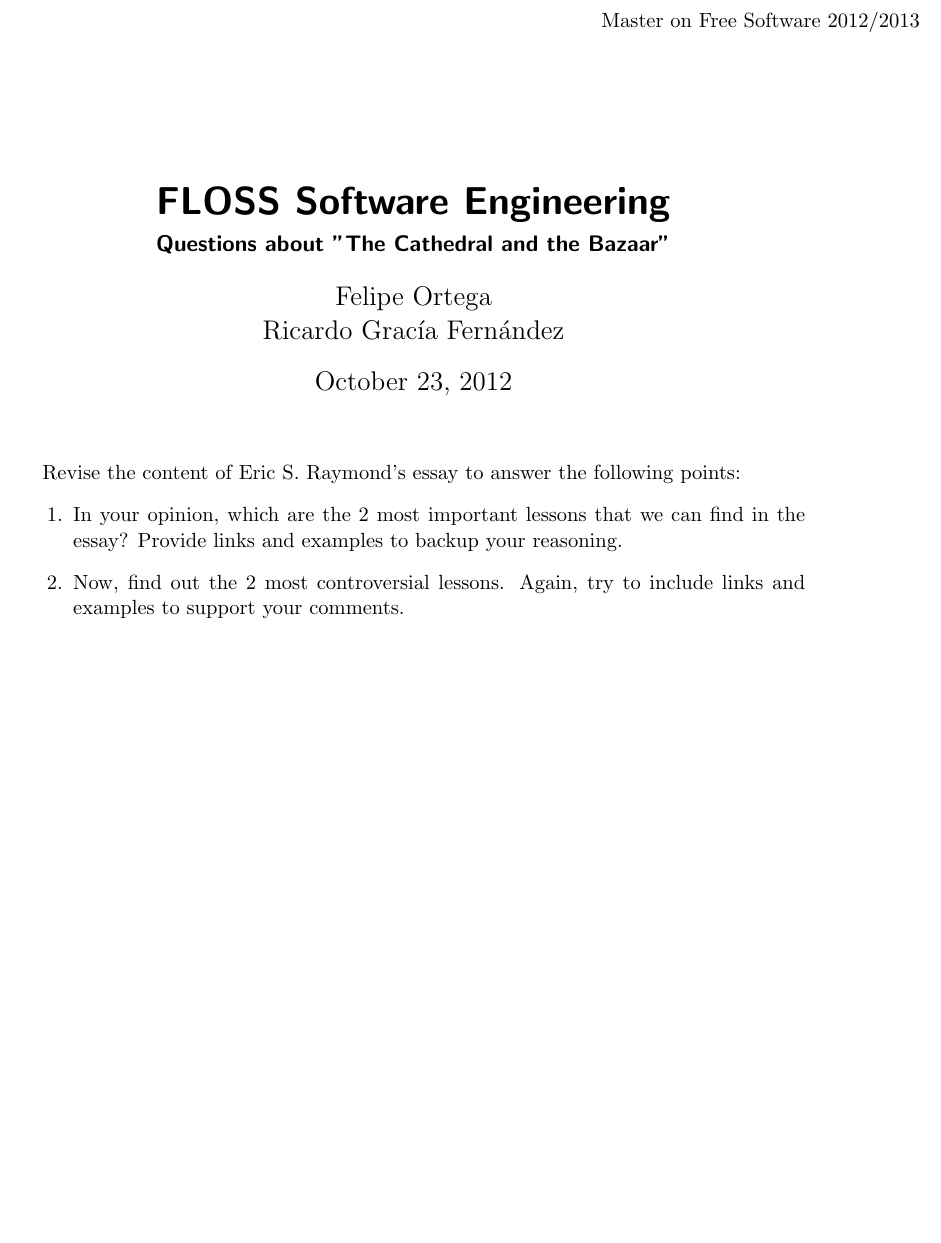
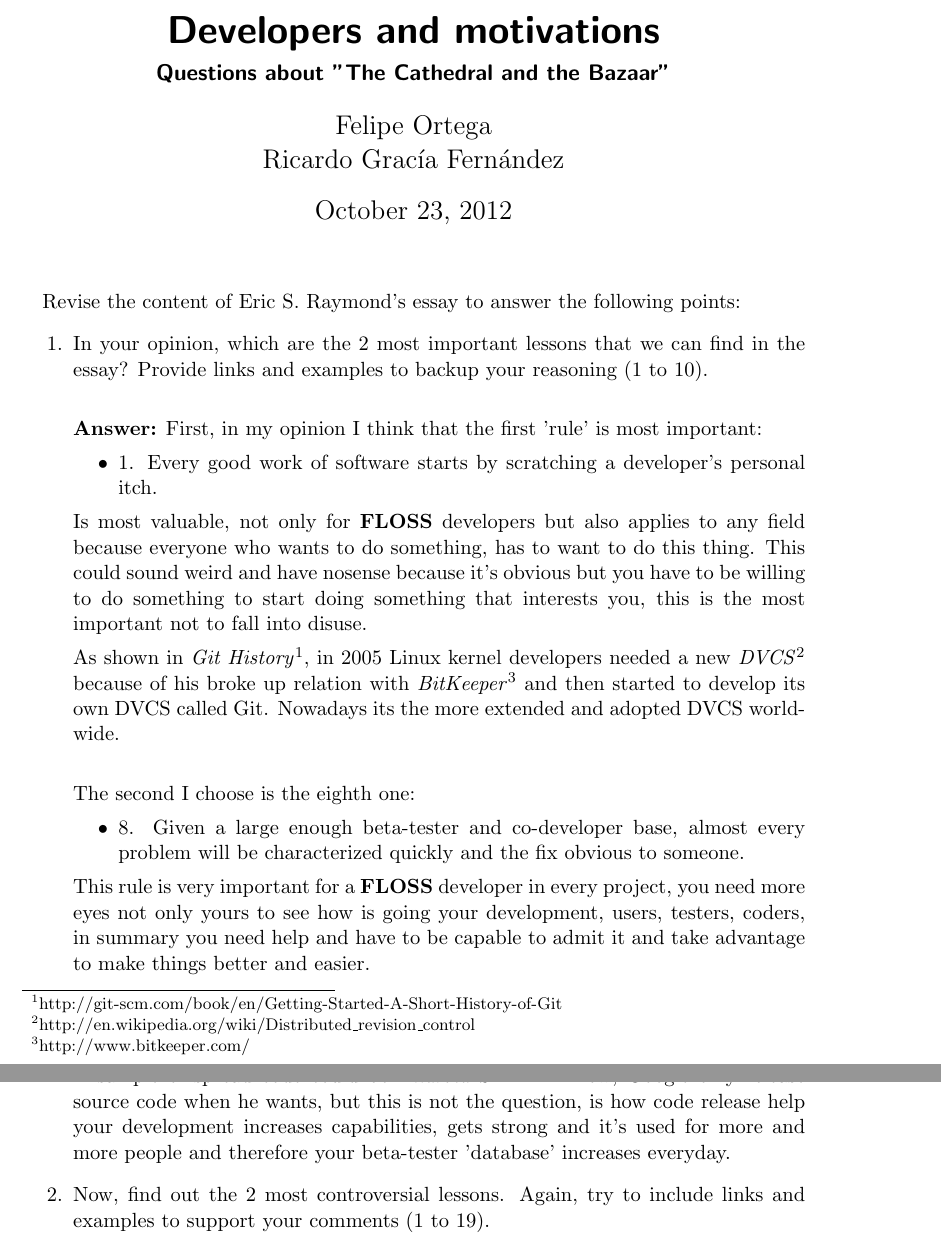
Before and after one commit to ricardogarfe/mswl-developer-and-motivations, a LaTeX document (001-the-cathedral-and-the-bazaar.tex): part of the page before the commit and two parts of pages 1 and 2 of 2 after it, the two joined at a grey line, cut at the place of the change, the shorter picture padded with empty space. Compiled offline with pdfLaTeX.

Commit message:
The cathedral and the bazaar first exercise.

```diff
--- a/001-the-cathedral-and-the-bazaar.tex
+++ b/001-the-cathedral-and-the-bazaar.tex
@@ -6,7 +6,7 @@
   \put(\dimexpr\paperwidth-1cm\relax,-1.5cm){\makebox[0pt][r]{Master on Free Software 2012/2013}}%
 }}
 
-\title{\textbf{FLOSS Software Engineering}}
+\title{\textbf{Developers and motivations}}
 \subtitle{Questions about "The Cathedral and the Bazaar"}
 
 \author{Felipe Ortega\\
@@ -18,8 +18,29 @@
 
 Revise the content of Eric S. Raymond's essay to answer the following points:
 	\begin{enumerate}
-		\item In your opinion, which are the 2 most important lessons that we can find in the essay? Provide links and examples to backup your reasoning.
-		\item Now, find out the 2 most controversial lessons. Again, try to include links and examples to support your comments.
+		\item In your opinion, which are the 2 most important lessons that we can find in the essay? Provide links and examples to backup your reasoning (1 to 10).\\
+
+			\textbf{Answer:} First, in my opinion I think that the first 'rule' is most important:
+			\begin{itemize}
+				\item 1. Every good work of software starts by scratching a developer's personal itch.
+			\end{itemize}
+
+			\indent Is most valuable, not only for \textbf{FLOSS} developers but also applies to any field because everyone who wants to do something, has to want to do this thing. This could sound weird and have nosense because it's obvious but you have to be willing to do something to start doing something that interests you, this is the most important not to fall into disuse.
+
+			\indent As shown in \emph{Git History}\footnote{http://git-scm.com/book/en/Getting-Started-A-Short-History-of-Git}, in 2005 Linux kernel developers needed a new \emph{DVCS}\footnote{http://en.wikipedia.org/wiki/Distributed\_revision\_control} because of his broke up relation with \emph{BitKeeper}\footnote{http://www.bitkeeper.com/} and then started to develop its own DVCS called Git. Nowadays its the more extended and adopted DVCS worldwide.\\
+
+			The second I choose is the eighth one:
+			\begin{itemize}
+				\item 8. Given a large enough beta-tester and co-developer base, almost every problem will be characterized quickly and the fix obvious to someone.
+			\end{itemize}
+
+			\indent This rule is very important for a \textbf{FLOSS} developer in every project, you need more eyes not only yours to see how is going your development, users, testers, coders, in summary you need help and have to be capable to admit it and take advantage to make things better and easier.
+
+			\indent A sample of spread code could be \emph{Android SDK}\footnote{http://source.android.com/source/downloading.html}. I know, Google only release source code when he wants, but this is not the question, is how code release help your development increases capabilities, gets strong and it's used for more and more people and therefore your beta-tester 'database' increases everyday.
+
+		\item Now, find out the 2 most controversial lessons. Again, try to include links and examples to support your comments (1 to 19).
+
+			\textbf{Answer:}
 	\end{enumerate}
 
 \end{document}
```
